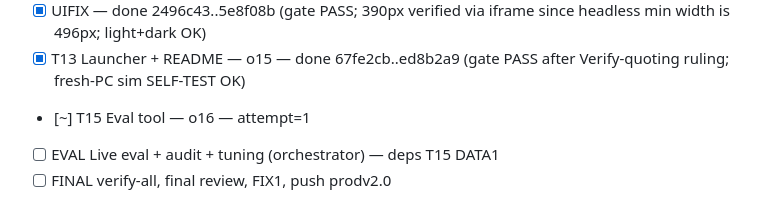
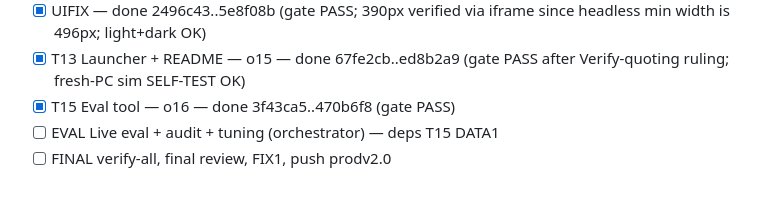
Before and after one commit to Lolxd-1/Resturant-Scrapper, a Markdown page: .orchestrator/STATE.md, the part around the change. Rendered like a GitHub page.

```diff
--- a/.orchestrator/STATE.md
+++ b/.orchestrator/STATE.md
@@ -35,7 +35,7 @@ Before any change: no tests exist (pytest collects 0 -> exit 4/5); v1 code has n
 - [x] TUNE3 Brand guard (OCR) — done 8383ae6..b472967 (gate PASS)
 - [x] UIFIX — done 2496c43..5e8f08b (gate PASS; 390px verified via iframe since headless min width is 496px; light+dark OK)
 - [x] T13 Launcher + README — o15 — done 67fe2cb..ed8b2a9 (gate PASS after Verify-quoting ruling; fresh-PC sim SELF-TEST OK)
-- [~] T15 Eval tool — o16 — attempt=1
+- [x] T15 Eval tool — o16 — done 3f43ca5..470b6f8 (gate PASS)
 - [ ] EVAL Live eval + audit + tuning (orchestrator) — deps T15 DATA1
 - [ ] FINAL verify-all, final review, FIX1, push prodv2.0
 
```
Also changed, not shown: .orchestrator/LEDGER.md (+1 -0 lines).
